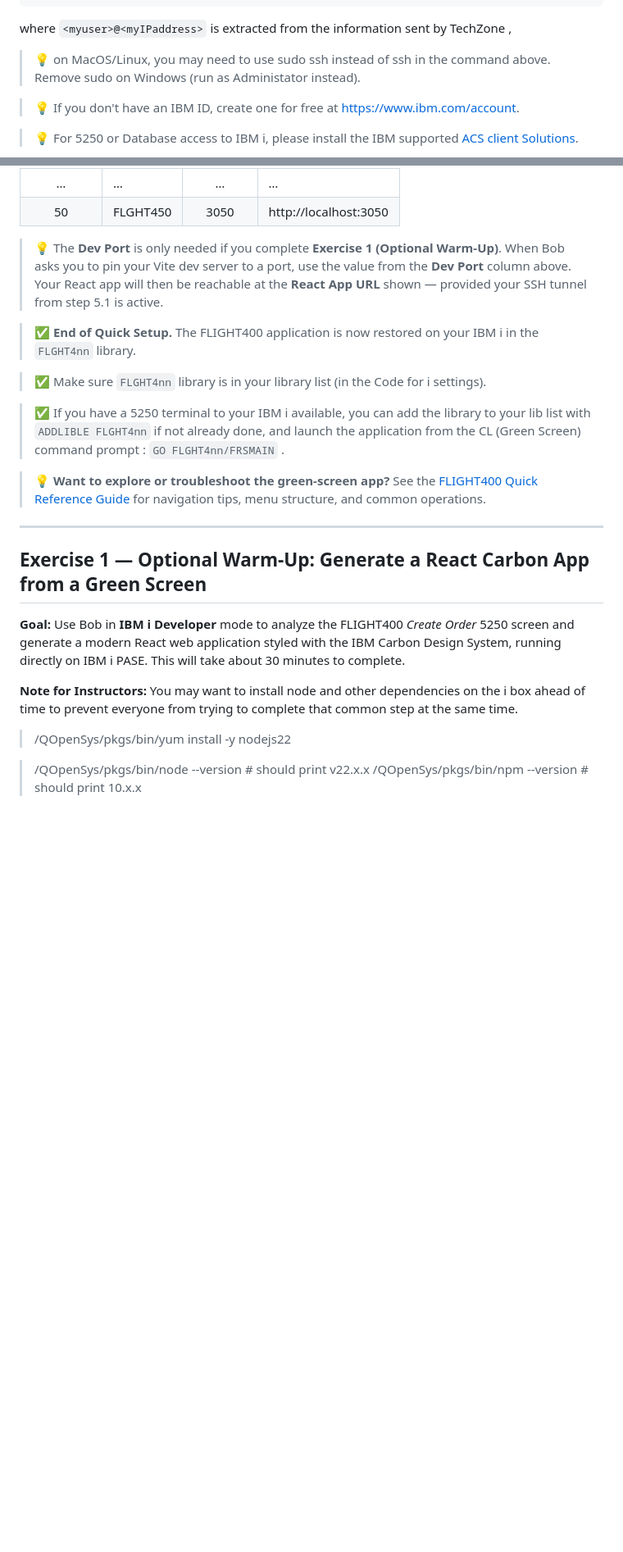
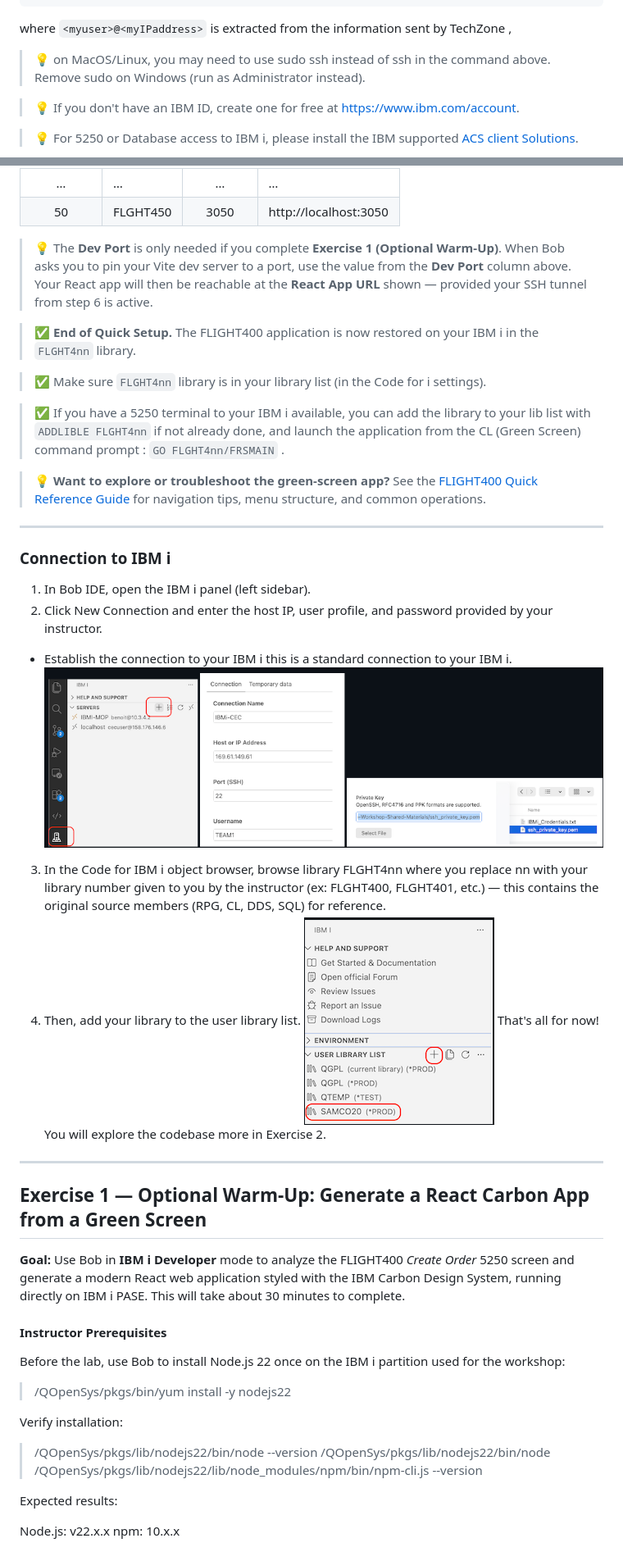
Before and after one commit to bmarolleau/flight400-demo, a Markdown page: README.md, 2 parts joined by grey strips. Shown at 82% size. GitHub-like rendering; pictures changed too: pics/add-library.png (added), pics/i-connection.png (added); blank space fills up the shorter version.

````diff
--- a/README.md
+++ b/README.md
@@ -34,7 +34,7 @@ sudo ssh -L 50000:localhost:23 -L 2001:localhost:2001 -L 449:localhost:449 -L 84
 ```
 where `<myuser>@<myIPaddress>` is extracted from the information sent by TechZone ,
 
-> 💡 on MacOS/Linux, you may need to use sudo ssh instead of ssh in the command above. Remove sudo on Windows (run as Administator instead).
+> 💡 on MacOS/Linux, you may need to use sudo ssh instead of ssh in the command above. Remove sudo on Windows (run as Administrator instead).
 
 > 💡 If you don't have an IBM ID, create one for free at [https://www.ibm.com/account](https://www.ibm.com/account).
 
@@ -143,7 +143,7 @@ The Save File `FLGHT400.FILE` contains the code, programs, database files etc. E
 | … | … | … | … |
 | 50 | FLGHT450 | 3050 | http://localhost:3050 |
 
-> 💡 The **Dev Port** is only needed if you complete **Exercise 1 (Optional Warm-Up)**. When Bob asks you to pin your Vite dev server to a port, use the value from the **Dev Port** column above. Your React app will then be reachable at the **React App URL** shown — provided your SSH tunnel from step 5.1 is active.
+> 💡 The **Dev Port** is only needed if you complete **Exercise 1 (Optional Warm-Up)**. When Bob asks you to pin your Vite dev server to a port, use the value from the **Dev Port** column above. Your React app will then be reachable at the **React App URL** shown — provided your SSH tunnel from step 6 is active.
 
 > ✅ **End of Quick Setup.** The FLIGHT400 application is now restored on your IBM i in the `FLGHT4nn` library.
 
@@ -155,15 +155,37 @@ The Save File `FLGHT400.FILE` contains the code, programs, database files etc. E
 
 ---
 
+### Connection to IBM i
+1. In Bob IDE, open the IBM i panel (left sidebar).
+2. Click New Connection and enter the host IP, user profile, and password provided by your instructor.
+- Establish the connection to your IBM i this is a standard connection to your IBM i.
+![i connection](pics/i-connection.png)
+3. In the Code for IBM i object browser, browse library FLGHT4nn where you replace nn with your library number given to you by the instructor (ex: FLGHT400, FLGHT401, etc.) — this contains the original source members (RPG, CL, DDS, SQL) for reference.
+4. Then, add your library to the user library list.
+![add library](pics/add-library.png)
+That's all for now! You will explore the codebase more in Exercise 2.
+---
+
 ## Exercise 1 — Optional Warm-Up: Generate a React Carbon App from a Green Screen
 
 **Goal:** Use Bob in **IBM i Developer** mode to analyze the FLIGHT400 *Create Order* 5250 screen and generate a modern React web application styled with the IBM Carbon Design System, running directly on IBM i PASE. This will take about 30 minutes to complete.
 
-**Note for Instructors:** You may want to install node and other dependencies on the i box ahead of time to prevent everyone from trying to complete that common step at the same time.
-   > /QOpenSys/pkgs/bin/yum install -y nodejs22
+#### Instructor Prerequisites
 
-   > /QOpenSys/pkgs/bin/node --version   # should print v22.x.x
-      /QOpenSys/pkgs/bin/npm --version    # should print 10.x.x
+Before the lab, use Bob to install Node.js 22 once on the IBM i partition used for the workshop:
+
+> /QOpenSys/pkgs/bin/yum install -y nodejs22
+
+Verify installation:
+
+> /QOpenSys/pkgs/lib/nodejs22/bin/node --version
+> /QOpenSys/pkgs/lib/nodejs22/bin/node \
+   /QOpenSys/pkgs/lib/nodejs22/lib/node_modules/npm/bin/npm-cli.js --version
+
+Expected results:
+
+Node.js: v22.x.x
+npm: 10.x.x
 
 ![Flight400 React agentic demo](pics/Flight-react-agentic.png)
 
````
Also changed, not shown: other parts of README.md (+53 -43 lines), SAMPLE-SKILL.md (+28 -0 lines), pics/ACS-green-screen.png (added), pics/IFS-location.png (added), pics/newfield.png (added).
